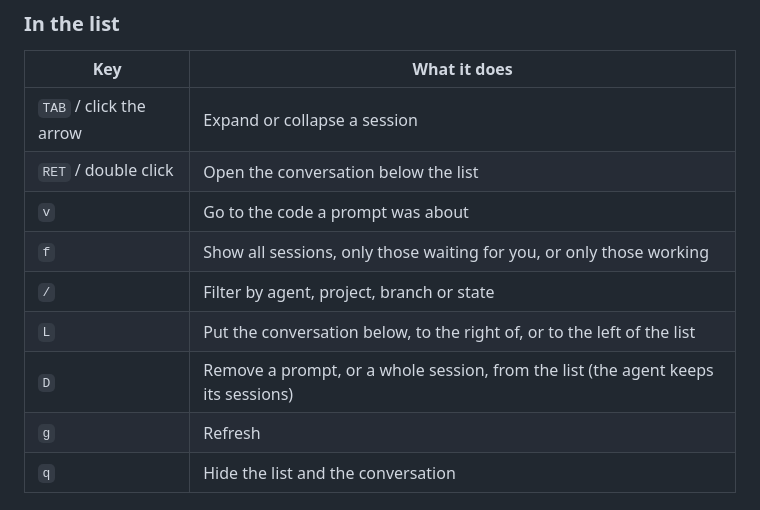
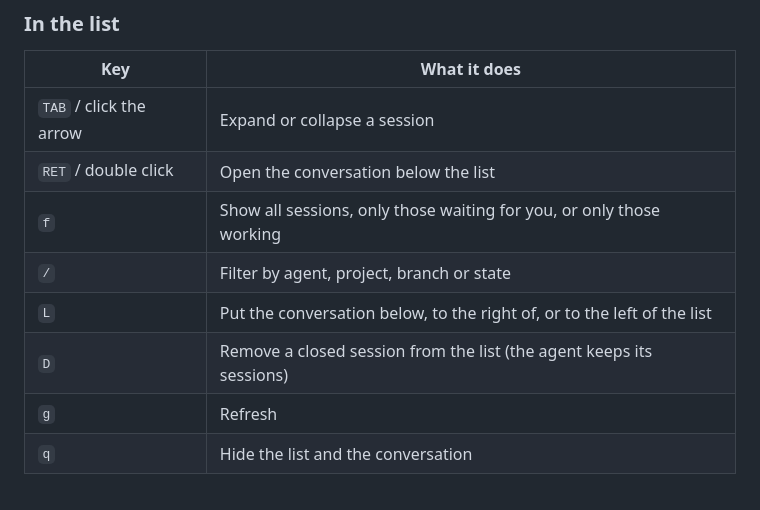
Before and after one commit to witnessJo/agent-shell-observer, a Markdown page: README.md, the part around one of its changes. Drawn GitHub-style.

```diff
--- a/README.md
+++ b/README.md
@@ -71,11 +71,10 @@ Or clone the repository and use `:load-path` instead of `:vc`.
 |---|---|
 | `TAB` / click the arrow | Expand or collapse a session |
 | `RET` / double click | Open the conversation below the list |
-| `v` | Go to the code a prompt was about |
 | `f` | Show all sessions, only those waiting for you, or only those working |
 | `/` | Filter by agent, project, branch or state |
 | `L` | Put the conversation below, to the right of, or to the left of the list |
-| `D` | Remove a prompt, or a whole session, from the list (the agent keeps its sessions) |
+| `D` | Remove a closed session from the list (the agent keeps its sessions) |
 | `g` | Refresh |
 | `q` | Hide the list and the conversation |
 
```
Also changed, not shown: other parts of README.md (+9 -9 lines), images/observer.png, 3 other files.
